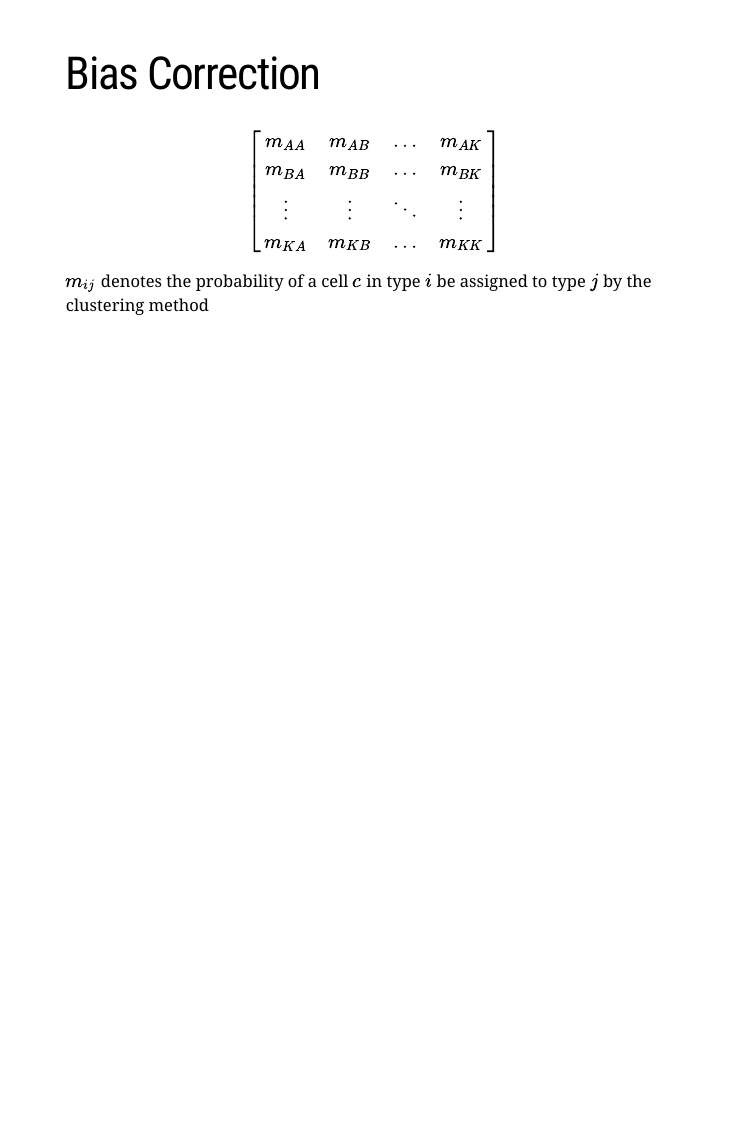
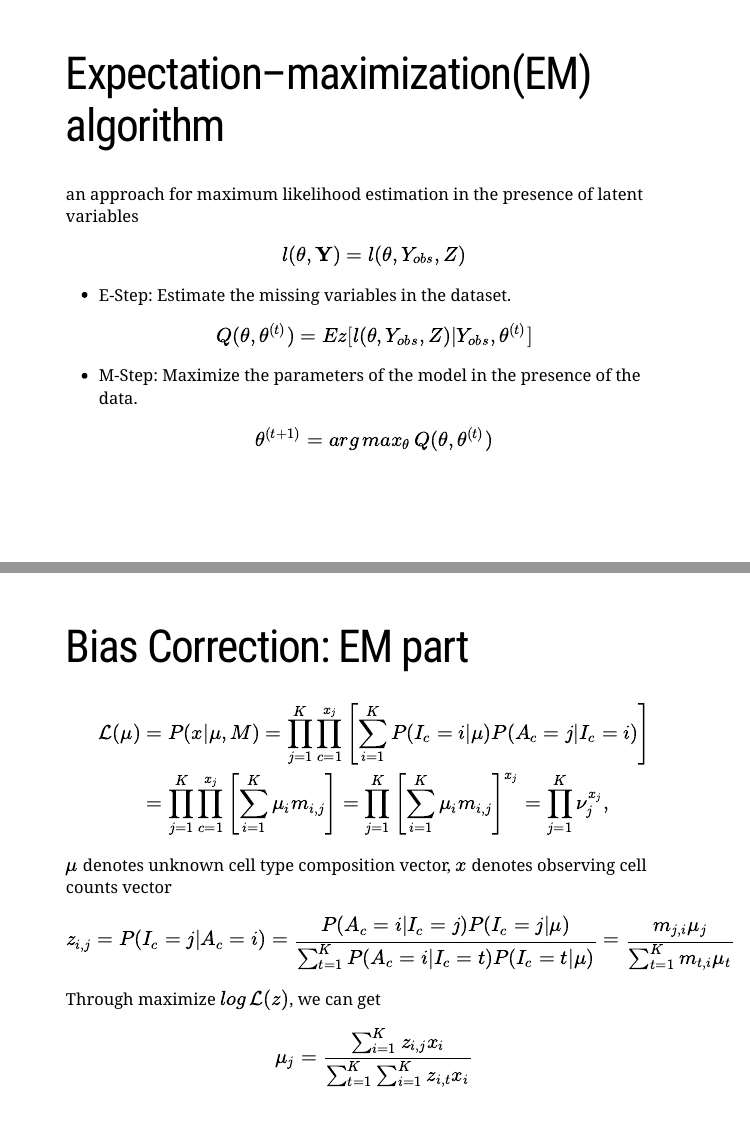
Before and after one commit to linxy29/slides, an R Markdown document ([LM]DCATS_0510.Rmd): page 3 of 3 before the commit and pages 4 and 5 of 7 after it, the two joined at a grey line. The pictures show the slides in the output file [LM]DCATS_0510.html that the author committed with the source; the slides are laid out offline by our stand-in for remark.js, each with all of its steps uncovered, in fonts that may differ from those the slides ask for, and without slide numbers, shadows or browser add-ons; a font, style sheet, LaTeX package, included part or bibliography that could not be used is replaced or left out.

Commit message:
update on Bias correction part

```diff
--- a/[LM]DCATS_0510.Rmd
+++ b/[LM]DCATS_0510.Rmd
@@ -44,0 +50,34 @@ Two procedures:
+# Expectation–maximization(EM) algorithm
+
+an approach for maximum likelihood estimation in the presence of latent variables
+
+$$l(\theta,\mathbf{Y}) = l(\theta, Y_{obs}, Z)$$
+
+* E-Step: Estimate the missing variables in the dataset.
+
+$$Q(\theta, \theta^{(t)}) = Ez[l(\theta, Y_{obs}, Z)|Y_{obs}, \theta^{(t)}]$$
+
+* M-Step: Maximize the parameters of the model in the presence of the data.
+
+$$\theta^{(t+1)} = arg\,max_{\theta}\,Q(\theta, \theta^{(t)})$$
+
+---
+
+# Bias Correction: EM part
+
+$$\begin{split}
+		\mathcal{L(\mu)} & = P(x | \mu, M)
+		= \prod_{j=1}^{K} \prod_{c=1}^{x_j} \left[\sum_{i=1}^{K} P(I_c=i|\mu) P(A_c=j|I_c=i) \right]\\
+		& =  \prod_{j=1}^{K} \prod_{c=1}^{x_j} \left[ \sum_{i=1}^{K} \mu_i m_{i,j} \right]
+		= \prod_{j=1}^{K} \left[ \sum_{i=1}^{K} \mu_i m_{i,j} \right]^{x_j}
+		= \prod_{j=1}^{K} \nu_j^{x_j},
+	\end{split}$$
+
+$\mu$ denotes unknown cell type composition vector, $x$ denotes observing cell counts vector
+
+$$z_{i,j} = P(I_c=j|A_c=i) =
+	\frac{P(A_c=i|I_c=j)P(I_c=j|\mu)}
+	{\sum_{t=1}^{K} P(A_c=i|I_c=t)P(I_c=t|\mu)}
+	= \frac{m_{j,i} \mu_j}{\sum_{t=1}^{K} m_{t,i}\mu_t}$$
+
+Through maximize $log\,\mathcal{L(z)}$, we can get $$\mu_j = \frac{\sum_{i=1}^{K}z_{i,j} x_i}{\sum_{t=1}^{K}\sum_{i=1}^{K}z_{i,t} x_i}$$
```
Also changed, not shown: [LM]DCATS_0510.html, [LM]DCATS_0510.Rmd (19 more changed lines).
